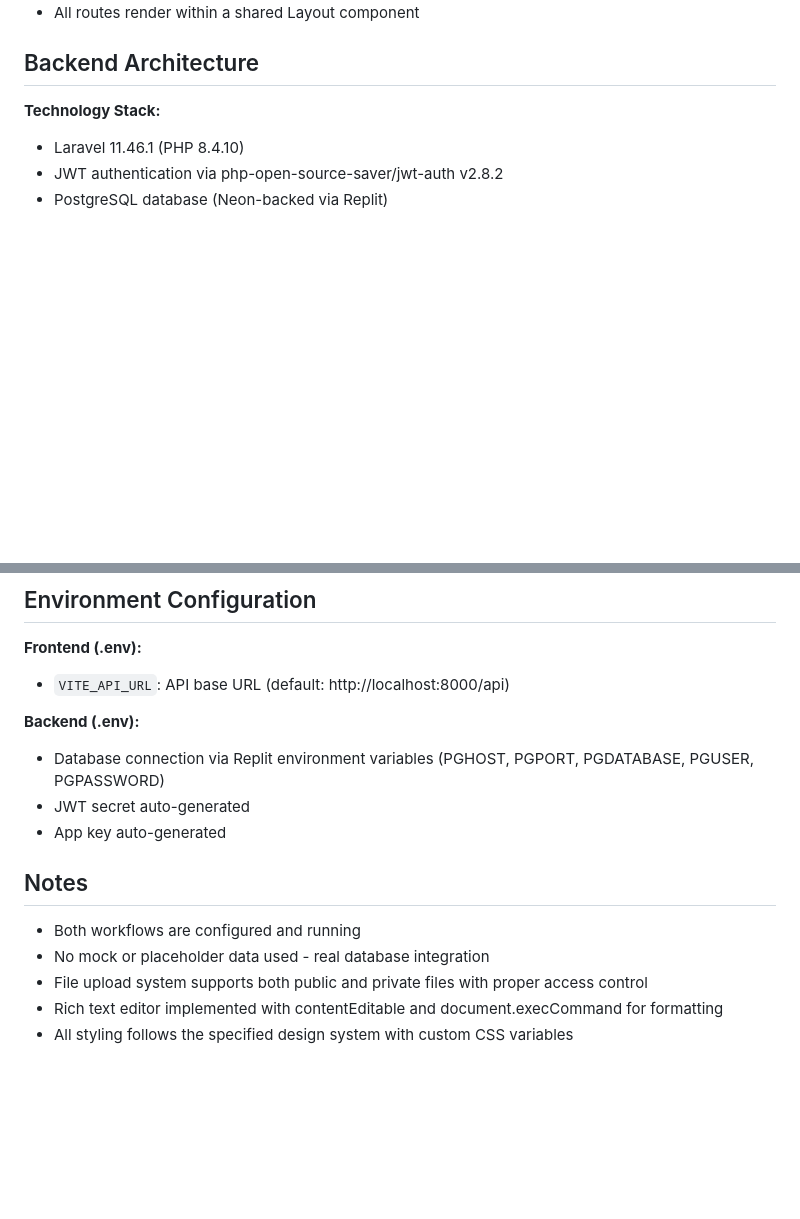
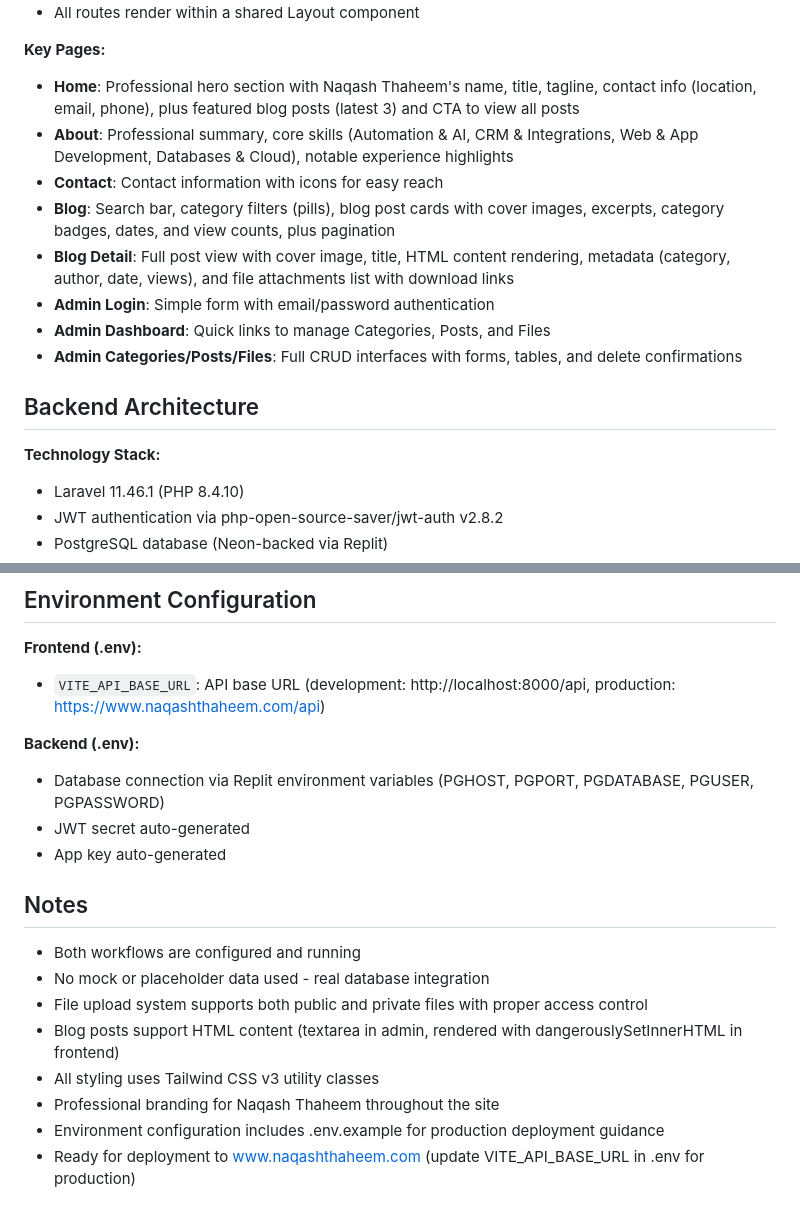
Before and after one commit to naqash263/NovaWrite, a Markdown page: replit.md, 2 parts joined by grey strips. Drawn GitHub-style; blank space fills up the shorter version.

```diff
--- a/replit.md
+++ b/replit.md
@@ -55,4 +56,14 @@ Preferred communication style: Simple, everyday language.
 - All routes render within a shared Layout component
+
+**Key Pages:**
+- **Home**: Professional hero section with Naqash Thaheem's name, title, tagline, contact info (location, email, phone), plus featured blog posts (latest 3) and CTA to view all posts
+- **About**: Professional summary, core skills (Automation & AI, CRM & Integrations, Web & App Development, Databases & Cloud), notable experience highlights
+- **Contact**: Contact information with icons for easy reach
+- **Blog**: Search bar, category filters (pills), blog post cards with cover images, excerpts, category badges, dates, and view counts, plus pagination
+- **Blog Detail**: Full post view with cover image, title, HTML content rendering, metadata (category, author, date, views), and file attachments list with download links
+- **Admin Login**: Simple form with email/password authentication
+- **Admin Dashboard**: Quick links to manage Categories, Posts, and Files
+- **Admin Categories/Posts/Files**: Full CRUD interfaces with forms, tables, and delete confirmations
 
 ## Backend Architecture
 
@@ -150,7 +161,7 @@ Preferred communication style: Simple, everyday language.
 ## Environment Configuration
 
 **Frontend (.env):**
-- `VITE_API_URL`: API base URL (default: http://localhost:8000/api)
+- `VITE_API_BASE_URL`: API base URL (development: http://localhost:8000/api, production: https://www.naqashthaheem.com/api)
 
 **Backend (.env):**
 - Database connection via Replit environment variables (PGHOST, PGPORT, PGDATABASE, PGUSER, PGPASSWORD)
@@ -162,5 +173,8 @@ Preferred communication style: Simple, everyday language.
 - Both workflows are configured and running
 - No mock or placeholder data used - real database integration
 - File upload system supports both public and private files with proper access control
-- Rich text editor implemented with contentEditable and document.execCommand for formatting
-- All styling follows the specified design system with custom CSS variables
+- Blog posts support HTML content (textarea in admin, rendered with dangerouslySetInnerHTML in frontend)
+- All styling uses Tailwind CSS v3 utility classes
+- Professional branding for Naqash Thaheem throughout the site
+- Environment configuration includes .env.example for production deployment guidance
+- Ready for deployment to www.naqashthaheem.com (update VITE_API_BASE_URL in .env for production)
```
Also changed, not shown: other parts of replit.md (+25 -24 lines).
